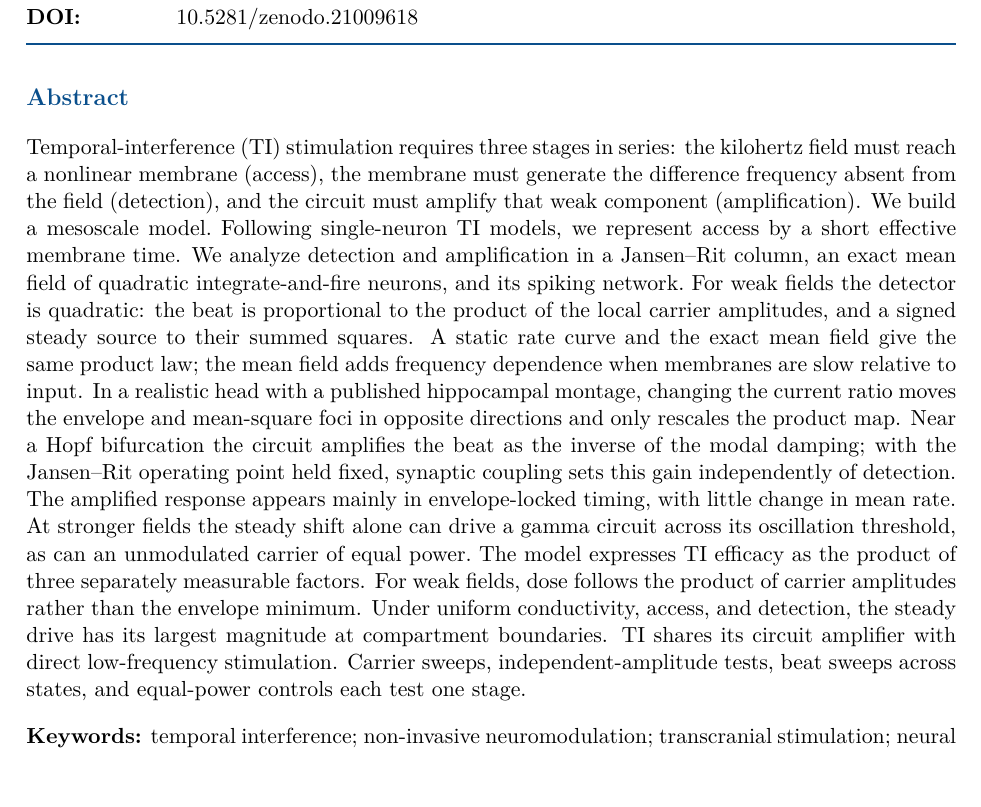
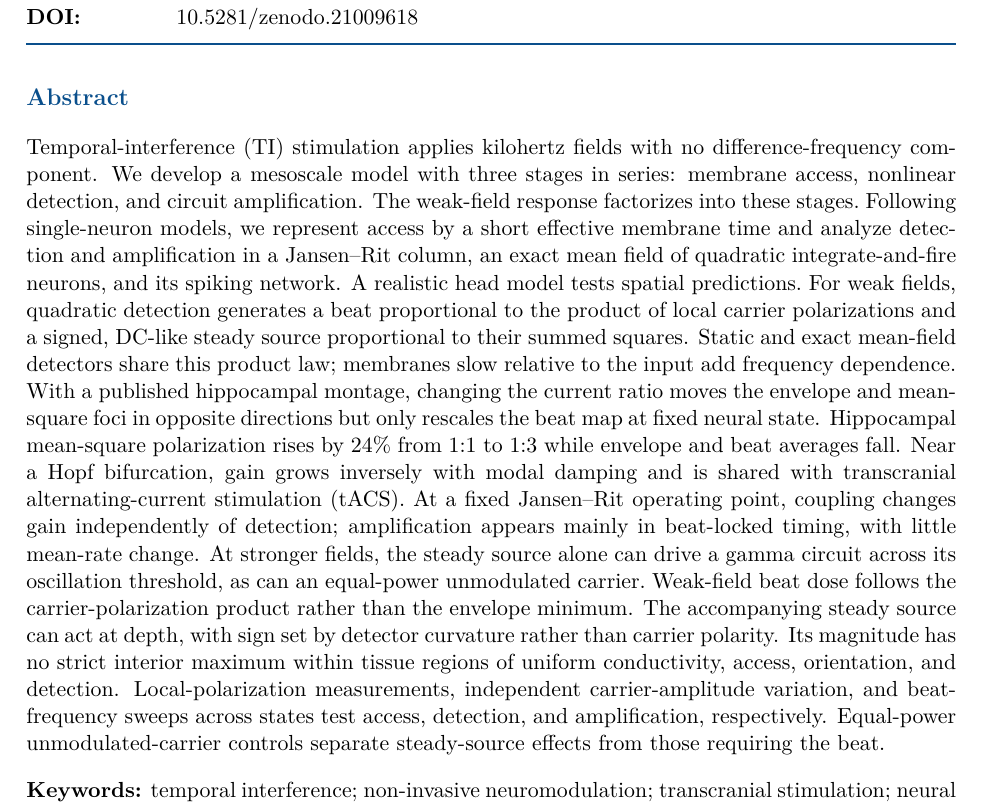
Before and after one commit to giulioruffini/TI-demodulation-paper, a LaTeX document (TN0484_envelope_demodulation.tex, which reads planning/tn0484_abstract.tex): part of page 1 of 63, cut so that both start at the same text, the shorter picture padded with empty space. Compiled offline with pdfLaTeX.

Commit message:
Abstract: Kaiti's 295-word revision with three fixes and tACS acronym (299 words)
Steady source named consistently; 24% hippocampal rise given with its envelope/beat
contrast; equal-power control sentence uses the Introduction's wording; TEX root
directive so TeXShop typesets the article from the abstract file.

Co-Authored-By: Claude Fable 5.1 <noreply@anthropic.com>

```diff
--- a/planning/tn0484_abstract.tex
+++ b/planning/tn0484_abstract.tex
@@ -1,35 +1,37 @@
+% !TEX root = ../TN0484_envelope_demodulation.tex
 % TN0484 / WP0185: the only abstract text.
 % Shared by the JNE article, TN, and storyline; edit these four macros.
 % JNE adds run-in headings; TN and storyline print the same text without them.
 
-\newcommand{\absObjective}{Temporal-interference (TI) stimulation requires three stages in series: the kilohertz field must reach a
-nonlinear membrane (access), the membrane must generate the difference frequency
-absent from the field (detection), and the circuit must amplify that weak component
-(amplification). We build a mesoscale model.}
+\newcommand{\absObjective}{Temporal-interference (TI) stimulation applies kilohertz fields with
+no difference-frequency component. We develop a mesoscale model with three stages in
+series: membrane access, nonlinear detection, and circuit amplification. The weak-field
+response factorizes into these stages.}
 
-\newcommand{\absApproach}{Following single-neuron TI models, we represent access by a short effective
-membrane time. We analyze detection and amplification in a Jansen--Rit column, an
-exact mean field of quadratic integrate-and-fire neurons, and its spiking network.}
+\newcommand{\absApproach}{Following single-neuron models, we represent access by a short
+effective membrane time and analyze detection and amplification in a Jansen--Rit column, an
+exact mean field of quadratic integrate-and-fire neurons, and its spiking network. A
+realistic head model tests spatial predictions.}
 
-\newcommand{\absResults}{For weak fields the detector is quadratic: the beat is
-proportional to the product of the local carrier amplitudes, and a signed steady
-source to their summed squares. A static rate curve and the exact
-mean field give the same product law; the mean field adds frequency dependence
-when membranes are slow relative to input.
-In a realistic head with a published hippocampal montage, changing the current
-ratio moves the envelope and mean-square foci in opposite directions and only
-rescales the product map. Near a Hopf bifurcation the
-circuit amplifies the beat as the inverse of the modal damping; with the
-Jansen--Rit operating point held fixed, synaptic coupling sets this gain
-independently of detection. The amplified response appears mainly in
-envelope-locked timing, with little change in mean rate.
-At stronger fields the steady shift alone can drive a gamma circuit across its
-oscillation threshold, as can an unmodulated carrier of equal power.}
+\newcommand{\absResults}{For weak fields, quadratic detection generates a beat proportional
+to the product of local carrier polarizations and a signed, DC-like steady source
+proportional to their summed squares. Static and exact mean-field detectors share this
+product law; membranes slow relative to the input add frequency dependence. With a
+published hippocampal montage, changing the current ratio moves the envelope and
+mean-square foci in opposite directions but only rescales the beat map at fixed neural
+state. Hippocampal mean-square polarization rises by 24\% from 1:1 to 1:3 while envelope
+and beat averages fall. Near a Hopf bifurcation, gain grows inversely with modal damping
+and is shared with transcranial alternating-current stimulation (tACS). At a fixed
+Jansen--Rit operating point, coupling changes gain independently of detection;
+amplification appears mainly in beat-locked timing, with little mean-rate change. At
+stronger fields, the steady source alone can drive a gamma circuit across its oscillation
+threshold, as can an equal-power unmodulated carrier.}
 
-\newcommand{\absSignificance}{The model expresses TI efficacy as the product of three
-separately measurable factors. For weak fields, dose follows the product of carrier
-amplitudes rather than the envelope minimum. Under uniform conductivity, access,
-and detection, the steady drive has its largest magnitude at compartment boundaries. TI shares
-its circuit amplifier with direct low-frequency stimulation. Carrier sweeps,
-independent-amplitude tests, beat sweeps across states, and equal-power controls
-each test one stage.}
+\newcommand{\absSignificance}{Weak-field beat dose follows the carrier-polarization product
+rather than the envelope minimum. The accompanying steady source can act at depth, with
+sign set by detector curvature rather than carrier polarity. Its magnitude has no strict
+interior maximum within tissue regions of uniform conductivity, access, orientation, and
+detection. Local-polarization measurements, independent carrier-amplitude variation, and
+beat-frequency sweeps across states test access, detection, and amplification,
+respectively. Equal-power unmodulated-carrier controls separate steady-source effects from
+those requiring the beat.}
```
